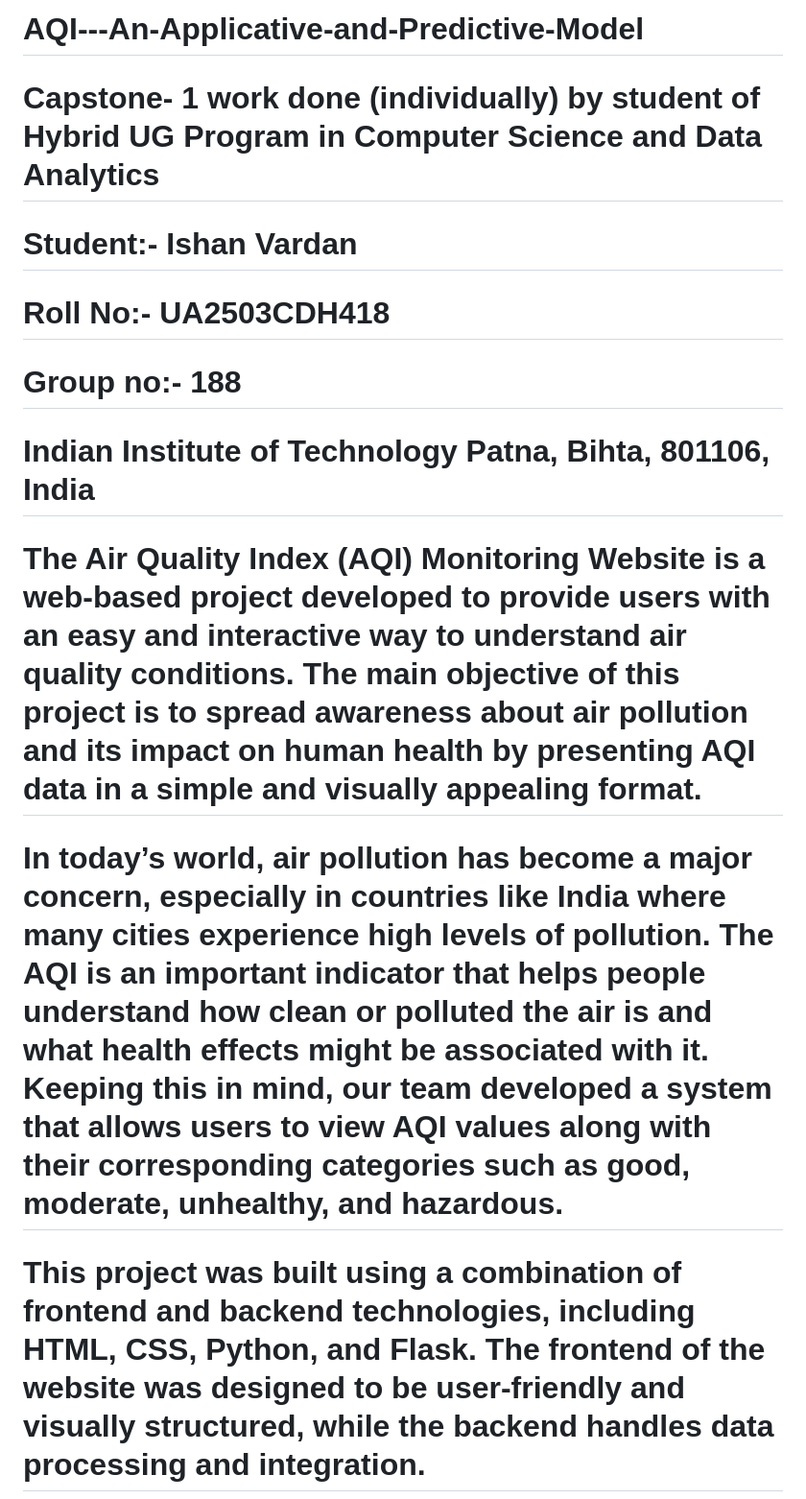
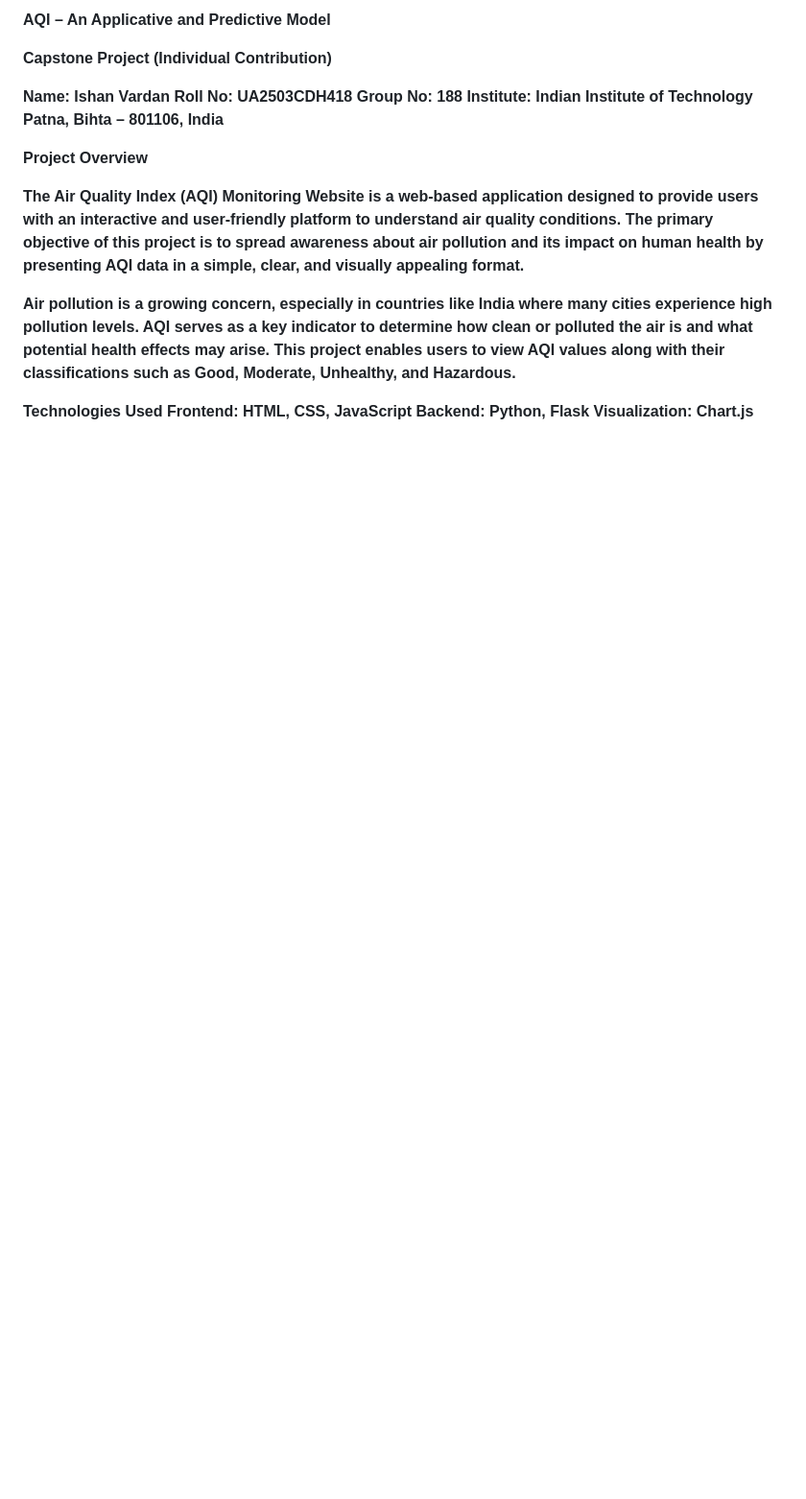
Before and after one commit to ishanvardan7-collab/AQI---An-Applicative-and-Predictive-Model, a Markdown page: README.md, the part around one of its changes. Shown at 96% size. Drawn GitHub-style; blank space fills up the shorter version.

```diff
--- a/README.md
+++ b/README.md
@@ -1,16 +1,20 @@
-# AQI---An-Applicative-and-Predictive-Model
+**AQI – An Applicative and Predictive Model**
 
-# Capstone- 1 work done (individually) by student of Hybrid UG Program in Computer Science and Data Analytics
+**Capstone Project (Individual Contribution)**
 
-# Student:- Ishan Vardan
-# Roll No:- UA2503CDH418
-# Group no:- 188
+**Name: Ishan Vardan**
+**Roll No: UA2503CDH418**
+**Group No: 188**
+**Institute: Indian Institute of Technology Patna, Bihta – 801106, India**
 
-# Indian Institute of Technology Patna, Bihta, 801106, India
+**Project Overview**
 
-# The Air Quality Index (AQI) Monitoring Website is a web-based project developed to provide users with an easy and interactive way to understand air quality conditions. The main objective of this project is to spread awareness about air pollution and its impact on human health by presenting AQI data in a simple and visually appealing format.
+**The Air Quality Index (AQI) Monitoring Website is a web-based application designed to provide users with an interactive and user-friendly platform to understand air quality conditions. The primary objective of this project is to spread awareness about air pollution and its impact on human health by presenting AQI data in a simple, clear, and visually appealing format.**
 
-# In today’s world, air pollution has become a major concern, especially in countries like India where many cities experience high levels of pollution. The AQI is an important indicator that helps people understand how clean or polluted the air is and what health effects might be associated with it. Keeping this in mind, our team developed a system that allows users to view AQI values along with their corresponding categories such as good, moderate, unhealthy, and hazardous.
+**Air pollution is a growing concern, especially in countries like India where many cities experience high pollution levels. AQI serves as a key indicator to determine how clean or polluted the air is and what potential health effects may arise. This project enables users to view AQI values along with their classifications such as Good, Moderate, Unhealthy, and Hazardous.**
 
-# This project was built using a combination of frontend and backend technologies, including HTML, CSS, Python, and Flask. The frontend of the website was designed to be user-friendly and visually structured, while the backend handles data processing and integration.
+**Technologies Used**
+**Frontend: HTML, CSS, JavaScript**
+**Backend: Python, Flask**
+**Visualization: Chart.js**
 
```
Also changed, not shown: other parts of README.md (+39 -16 lines).
